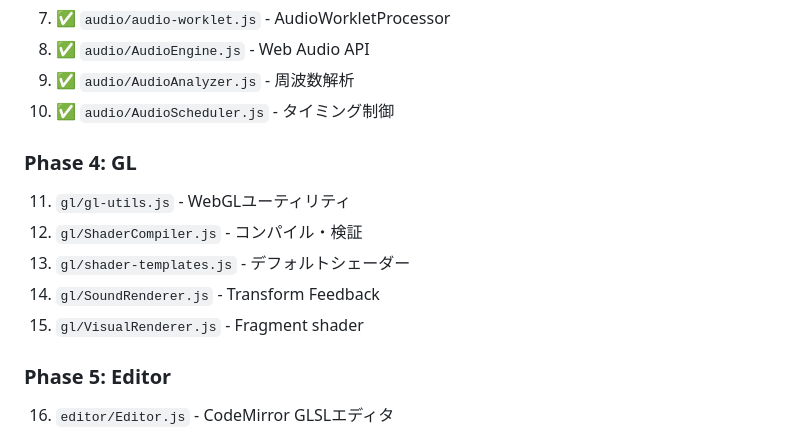
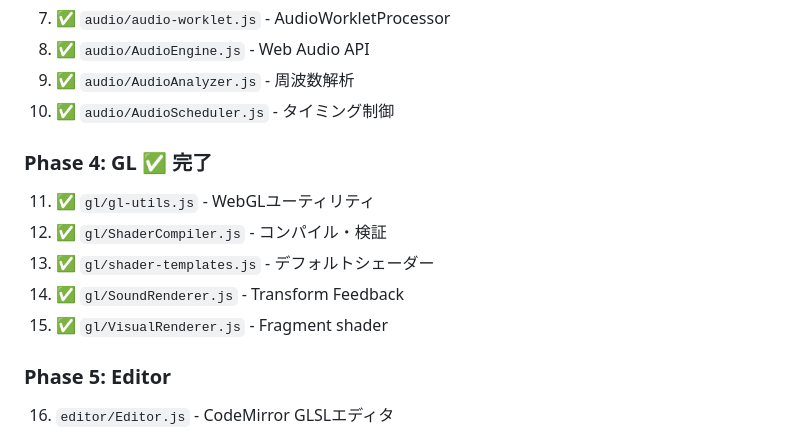
Before and after one commit to Nismit/beatty, a Markdown page: plan.md, the part around the change. Rendered like a GitHub page.

Commit message:
docs: Mark Phase 4 as completed in plan.md
Co-Authored-By: Claude Opus 4.6 <noreply@anthropic.com>

```diff
--- a/plan.md
+++ b/plan.md
@@ -690,12 +690,12 @@ export const EVENTS = {
 9. ✅ `audio/AudioAnalyzer.js` - 周波数解析
 10. ✅ `audio/AudioScheduler.js` - タイミング制御
 
-### Phase 4: GL
-11. `gl/gl-utils.js` - WebGLユーティリティ
-12. `gl/ShaderCompiler.js` - コンパイル・検証
-13. `gl/shader-templates.js` - デフォルトシェーダー
-14. `gl/SoundRenderer.js` - Transform Feedback
-15. `gl/VisualRenderer.js` - Fragment shader
+### Phase 4: GL ✅ 完了
+11. ✅ `gl/gl-utils.js` - WebGLユーティリティ
+12. ✅ `gl/ShaderCompiler.js` - コンパイル・検証
+13. ✅ `gl/shader-templates.js` - デフォルトシェーダー
+14. ✅ `gl/SoundRenderer.js` - Transform Feedback
+15. ✅ `gl/VisualRenderer.js` - Fragment shader
 
 ### Phase 5: Editor
 16. `editor/Editor.js` - CodeMirror GLSLエディタ
```
